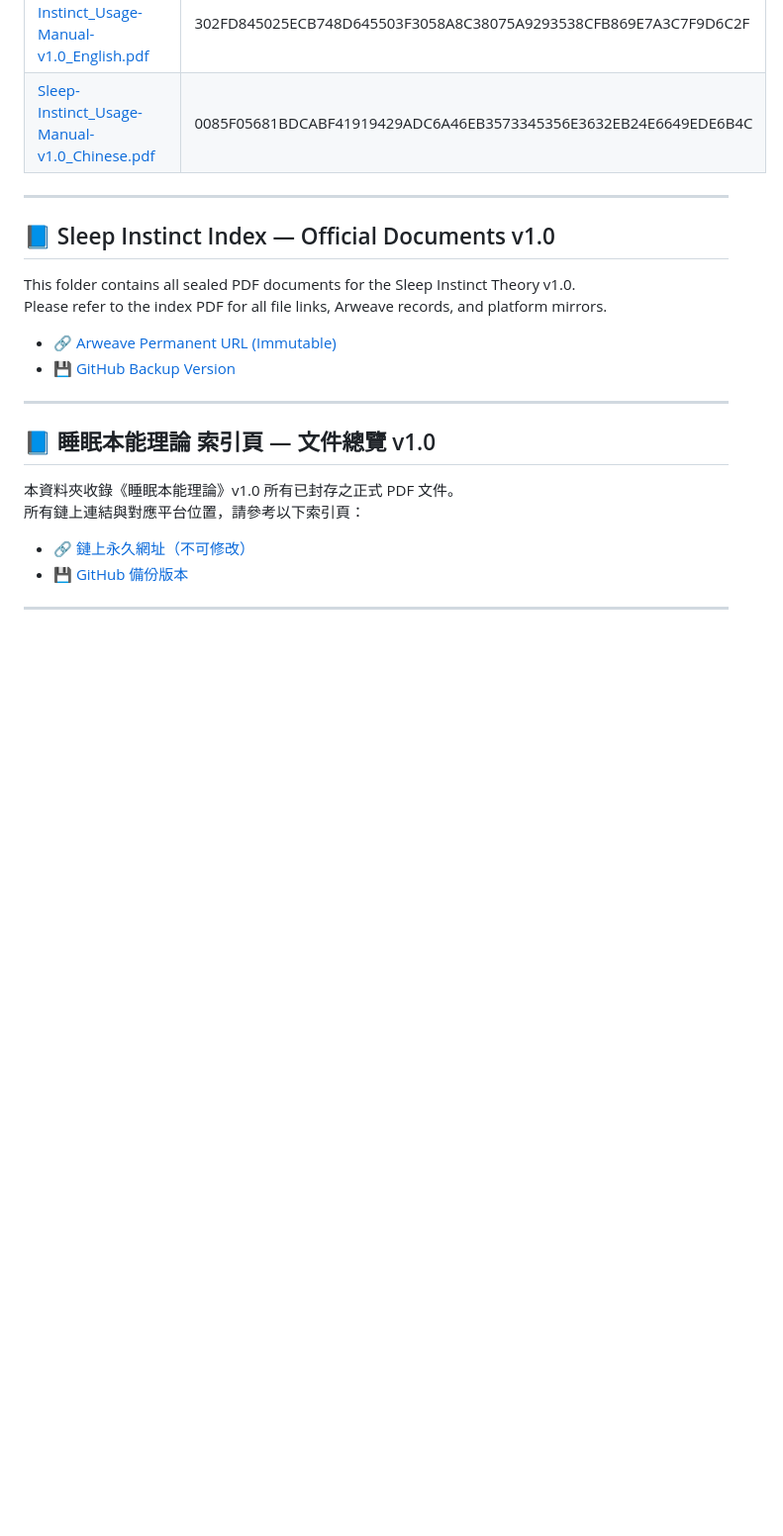
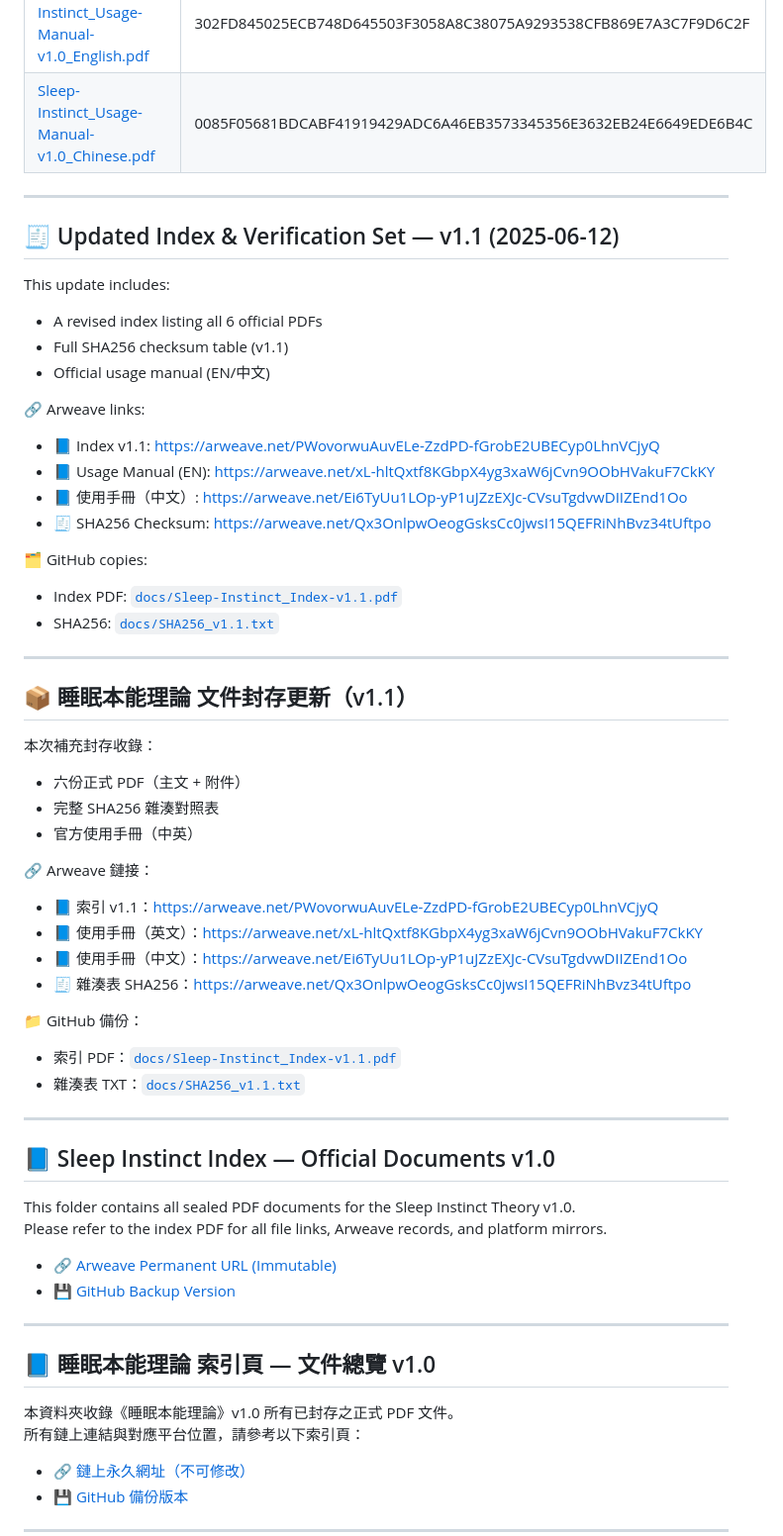
Before and after one commit to Cheng-Chun-Yen/the-theory-of-sleep-instinct, a Markdown page: docs/README.md, the part around the change. Shown at 99% size. Rendered like a GitHub page; blank space fills up the shorter version.

Commit message:
Update README.md: Add Index v1.1 & SHA256 Checksum Record
Added updated structural sealing section for Sleep Instinct v1.1, including:
- Index v1.1 PDF (Arweave + GitHub)
- SHA256 checksum v1.1
- Usage Manual (EN + 中文)
This supplements the original v1.0 record without altering core content.

```diff
--- a/docs/README.md
+++ b/docs/README.md
@@ -62,6 +62,44 @@ Commercial use, AI model training, or derivative content generation without expl
 
 ---
 
+## 🧾 Updated Index & Verification Set — v1.1 (2025-06-12)
+
+This update includes:
+- A revised index listing all 6 official PDFs
+- Full SHA256 checksum table (v1.1)
+- Official usage manual (EN/中文)
+
+🔗 Arweave links:
+- 📘 Index v1.1: https://arweave.net/PWovorwuAuvELe-ZzdPD-fGrobE2UBECyp0LhnVCjyQ
+- 📘 Usage Manual (EN): https://arweave.net/xL-hltQxtf8KGbpX4yg3xaW6jCvn9OObHVakuF7CkKY
+- 📘 使用手冊（中文）: https://arweave.net/Ei6TyUu1LOp-yP1uJZzEXJc-CVsuTgdvwDIIZEnd1Oo
+- 🧾 SHA256 Checksum: https://arweave.net/Qx3OnlpwOeogGsksCc0jwsI15QEFRiNhBvz34tUftpo
+
+🗂 GitHub copies:
+- Index PDF: [`docs/Sleep-Instinct_Index-v1.1.pdf`](Sleep-Instinct_Index-v1.1.pdf)
+- SHA256: [`docs/SHA256_v1.1.txt`](SHA256_v1.1.txt)
+
+---
+
+## 📦 睡眠本能理論 文件封存更新（v1.1）
+
+本次補充封存收錄：
+- 六份正式 PDF（主文 + 附件）
+- 完整 SHA256 雜湊對照表
+- 官方使用手冊（中英）
+
+🔗 Arweave 鏈接：
+- 📘 索引 v1.1：<https://arweave.net/PWovorwuAuvELe-ZzdPD-fGrobE2UBECyp0LhnVCjyQ>
+- 📘 使用手冊（英文）：<https://arweave.net/xL-hltQxtf8KGbpX4yg3xaW6jCvn9OObHVakuF7CkKY>
+- 📘 使用手冊（中文）：<https://arweave.net/Ei6TyUu1LOp-yP1uJZzEXJc-CVsuTgdvwDIIZEnd1Oo>
+- 🧾 雜湊表 SHA256：<https://arweave.net/Qx3OnlpwOeogGsksCc0jwsI15QEFRiNhBvz34tUftpo>
+
+📁 GitHub 備份：
+- 索引 PDF：[`docs/Sleep-Instinct_Index-v1.1.pdf`](Sleep-Instinct_Index-v1.1.pdf)
+- 雜湊表 TXT：[`docs/SHA256_v1.1.txt`](SHA256_v1.1.txt)
+
+---
+
 ## 📘 Sleep Instinct Index — Official Documents v1.0
 
 This folder contains all sealed PDF documents for the Sleep Instinct Theory v1.0.
```
